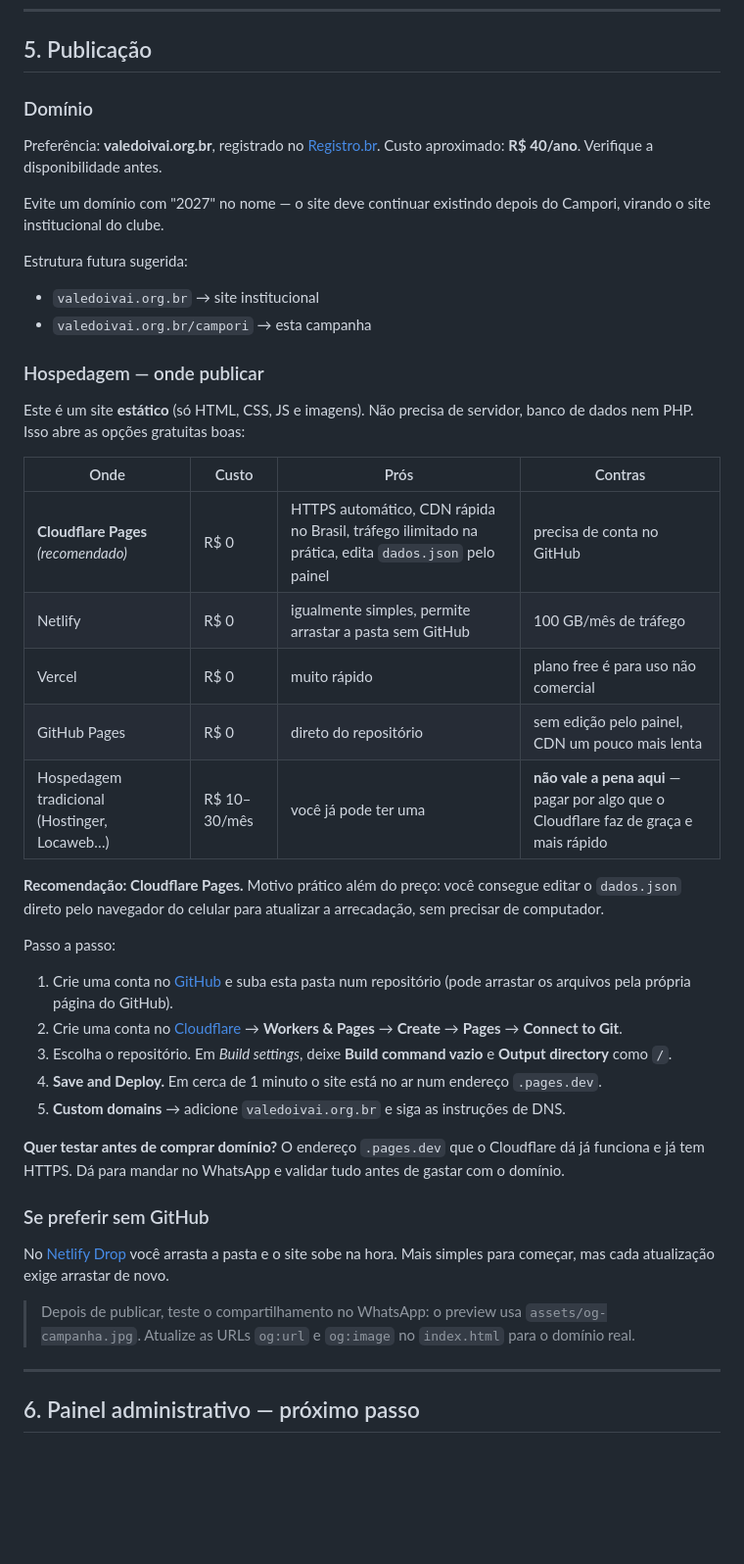
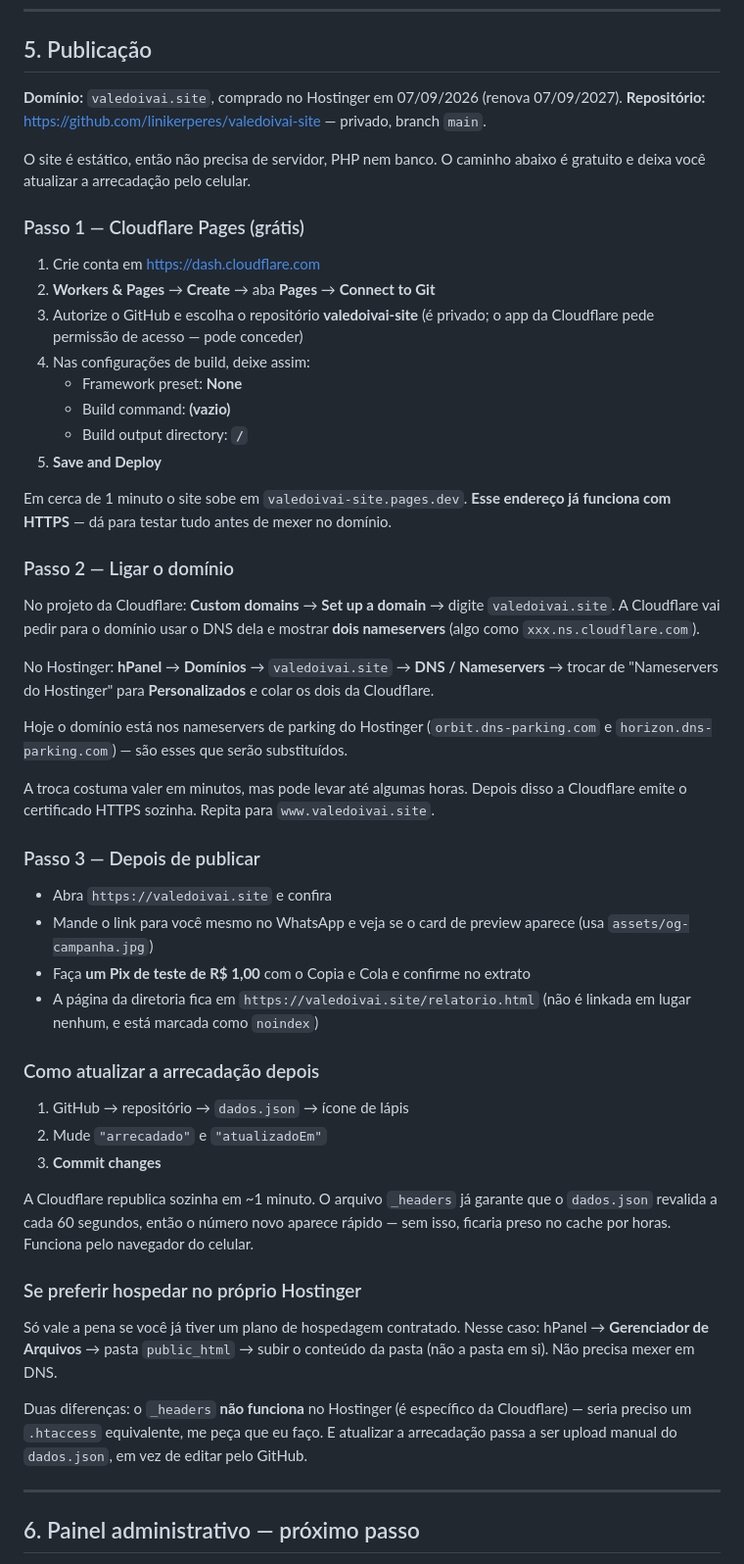
Before and after one commit to linikerperes/valedoivai-site, a Markdown page: LEIA-ME.md, the part around the change. Shown at 98% size. GitHub-like rendering; blank space fills up the shorter version.

Commit message:
Guia de publicação com o domínio e repositório reais

```diff
--- a/LEIA-ME.md
+++ b/LEIA-ME.md
@@ -347,57 +347,72 @@ O que foi feito:
 
 ## 5. Publicação
 
-### Domínio
-Preferência: **valedoivai.org.br**, registrado no [Registro.br](https://registro.br).
-Custo aproximado: **R$ 40/ano**. Verifique a disponibilidade antes.
+**Domínio:** `valedoivai.site`, comprado no Hostinger em 07/09/2026 (renova 07/09/2027).
+**Repositório:** <https://github.com/linikerperes/valedoivai-site> — privado, branch `main`.
 
-Evite um domínio com "2027" no nome — o site deve continuar existindo depois do
-Campori, virando o site institucional do clube.
+O site é estático, então não precisa de servidor, PHP nem banco. O caminho abaixo
+é gratuito e deixa você atualizar a arrecadação pelo celular.
 
-Estrutura futura sugerida:
-- `valedoivai.org.br` → site institucional
-- `valedoivai.org.br/campori` → esta campanha
+### Passo 1 — Cloudflare Pages (grátis)
 
-### Hospedagem — onde publicar
+1. Crie conta em <https://dash.cloudflare.com>
+2. **Workers & Pages** → **Create** → aba **Pages** → **Connect to Git**
+3. Autorize o GitHub e escolha o repositório **valedoivai-site**
+   (é privado; o app da Cloudflare pede permissão de acesso — pode conceder)
+4. Nas configurações de build, deixe assim:
+   - Framework preset: **None**
+   - Build command: **(vazio)**
+   - Build output directory: **`/`**
+5. **Save and Deploy**
 
-Este é um site **estático** (só HTML, CSS, JS e imagens). Não precisa de servidor,
-banco de dados nem PHP. Isso abre as opções gratuitas boas:
+Em cerca de 1 minuto o site sobe em `valedoivai-site.pages.dev`. **Esse endereço já
+funciona com HTTPS** — dá para testar tudo antes de mexer no domínio.
 
-| Onde | Custo | Prós | Contras |
-|---|---|---|---|
-| **Cloudflare Pages** *(recomendado)* | R$ 0 | HTTPS automático, CDN rápida no Brasil, tráfego ilimitado na prática, edita `dados.json` pelo painel | precisa de conta no GitHub |
-| Netlify | R$ 0 | igualmente simples, permite arrastar a pasta sem GitHub | 100 GB/mês de tráfego |
-| Vercel | R$ 0 | muito rápido | plano free é para uso não comercial |
-| GitHub Pages | R$ 0 | direto do repositório | sem edição pelo painel, CDN um pouco mais lenta |
-| Hospedagem tradicional (Hostinger, Locaweb…) | R$ 10–30/mês | você já pode ter uma | **não vale a pena aqui** — pagar por algo que o Cloudflare faz de graça e mais rápido |
+### Passo 2 — Ligar o domínio
 
-**Recomendação: Cloudflare Pages.** Motivo prático além do preço: você consegue
-editar o `dados.json` direto pelo navegador do celular para atualizar a
-arrecadação, sem precisar de computador.
+No projeto da Cloudflare: **Custom domains** → **Set up a domain** → digite
+`valedoivai.site`. A Cloudflare vai pedir para o domínio usar o DNS dela e mostrar
+**dois nameservers** (algo como `xxx.ns.cloudflare.com`).
 
-Passo a passo:
+No Hostinger: **hPanel** → **Domínios** → `valedoivai.site` → **DNS / Nameservers**
+→ trocar de "Nameservers do Hostinger" para **Personalizados** e colar os dois da
+Cloudflare.
 
-1. Crie uma conta no [GitHub](https://github.com) e suba esta pasta num repositório
-   (pode arrastar os arquivos pela própria página do GitHub).
-2. Crie uma conta no [Cloudflare](https://dash.cloudflare.com) → **Workers & Pages**
-   → **Create** → **Pages** → **Connect to Git**.
-3. Escolha o repositório. Em *Build settings*, deixe **Build command vazio** e
-   **Output directory** como `/`.
-4. **Save and Deploy.** Em cerca de 1 minuto o site está no ar num endereço
-   `.pages.dev`.
-5. **Custom domains** → adicione `valedoivai.org.br` e siga as instruções de DNS.
+Hoje o domínio está nos nameservers de parking do Hostinger
+(`orbit.dns-parking.com` e `horizon.dns-parking.com`) — são esses que serão substituídos.
 
-**Quer testar antes de comprar domínio?** O endereço `.pages.dev` que o Cloudflare
-dá já funciona e já tem HTTPS. Dá para mandar no WhatsApp e validar tudo antes de
-gastar com o domínio.
+A troca costuma valer em minutos, mas pode levar até algumas horas. Depois disso a
+Cloudflare emite o certificado HTTPS sozinha. Repita para `www.valedoivai.site`.
 
-### Se preferir sem GitHub
-No [Netlify Drop](https://app.netlify.com/drop) você arrasta a pasta e o site sobe
-na hora. Mais simples para começar, mas cada atualização exige arrastar de novo.
+### Passo 3 — Depois de publicar
 
-> Depois de publicar, teste o compartilhamento no WhatsApp: o preview usa
-> `assets/og-campanha.jpg`. Atualize as URLs `og:url` e `og:image` no
-> `index.html` para o domínio real.
+- Abra `https://valedoivai.site` e confira
+- Mande o link para você mesmo no WhatsApp e veja se o card de preview aparece
+  (usa `assets/og-campanha.jpg`)
+- Faça **um Pix de teste de R$ 1,00** com o Copia e Cola e confirme no extrato
+- A página da diretoria fica em `https://valedoivai.site/relatorio.html`
+  (não é linkada em lugar nenhum, e está marcada como `noindex`)
+
+### Como atualizar a arrecadação depois
+
+1. GitHub → repositório → `dados.json` → ícone de lápis
+2. Mude `"arrecadado"` e `"atualizadoEm"`
+3. **Commit changes**
+
+A Cloudflare republica sozinha em ~1 minuto. O arquivo `_headers` já garante que
+o `dados.json` revalida a cada 60 segundos, então o número novo aparece rápido —
+sem isso, ficaria preso no cache por horas. Funciona pelo navegador do celular.
+
+### Se preferir hospedar no próprio Hostinger
+
+Só vale a pena se você já tiver um plano de hospedagem contratado. Nesse caso:
+hPanel → **Gerenciador de Arquivos** → pasta `public_html` → subir o conteúdo da
+pasta (não a pasta em si). Não precisa mexer em DNS.
+
+Duas diferenças: o `_headers` **não funciona** no Hostinger (é específico da
+Cloudflare) — seria preciso um `.htaccess` equivalente, me peça que eu faço. E
+atualizar a arrecadação passa a ser upload manual do `dados.json`, em vez de editar
+pelo GitHub.
 
 ---
 
```
